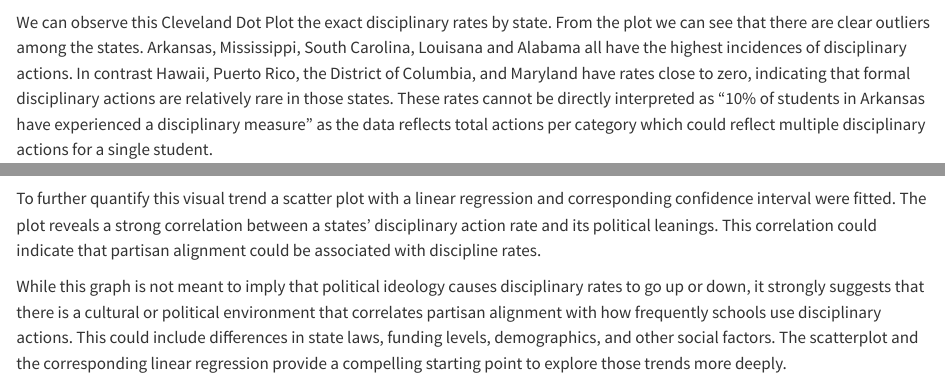
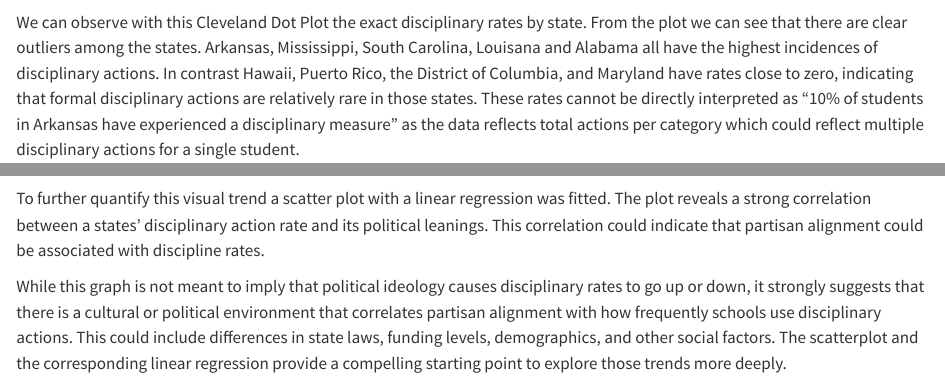
Before and after one commit to Deepthi-Rao/school-to-prison-pipeline, a Quarto document (results.qmd): the page in a window 1100 px wide, from 8400 px down, and a second part further down, joined at a grey line. Rendered offline with R 4.5, knitr and Pandoc in place of Quarto, with nearby package versions; some code elsewhere in the file could not run offline; long lines of code are wrapped.

Commit message:
fixing conclusion

````diff
--- a/results.qmd
+++ b/results.qmd
@@ -327,7 +327,7 @@ ggplot(state_disc,
 
 ```
 
-We can observe this Cleveland Dot Plot the exact disciplinary rates by state. From the plot we can see that there are clear outliers among the states. Arkansas, Mississippi, South Carolina, Louisana and Alabama all have the highest incidences of disciplinary actions. In contrast Hawaii, Puerto Rico, the District of Columbia, and Maryland have rates close to zero, indicating that formal disciplinary actions are relatively rare in those states. These rates cannot be directly interpreted as "10% of students in Arkansas have experienced a disciplinary measure" as the data reflects total actions per category which could reflect multiple disciplinary actions for a single student.
+We can observe with this Cleveland Dot Plot the exact disciplinary rates by state. From the plot we can see that there are clear outliers among the states. Arkansas, Mississippi, South Carolina, Louisana and Alabama all have the highest incidences of disciplinary actions. In contrast Hawaii, Puerto Rico, the District of Columbia, and Maryland have rates close to zero, indicating that formal disciplinary actions are relatively rare in those states. These rates cannot be directly interpreted as "10% of students in Arkansas have experienced a disciplinary measure" as the data reflects total actions per category which could reflect multiple disciplinary actions for a single student.
 
 ```{r}
 library(dplyr)
@@ -568,7 +568,7 @@ ggplot(joined, aes(x = rate_per, y = margin_share)) +
 
 ```
 
-To further quantify this visual trend a scatter plot with a linear regression and corresponding confidence interval were fitted. The plot reveals a strong correlation between a states' disciplinary action rate and its political leanings. This correlation could indicate that partisan alignment could be associated with discipline rates.
+To further quantify this visual trend a scatter plot with a linear regression was fitted. The plot reveals a strong correlation between a states' disciplinary action rate and its political leanings. This correlation could indicate that partisan alignment could be associated with discipline rates.
 
 While this graph is not meant to imply that political ideology causes disciplinary rates to go up or down, it strongly suggests that there is a cultural or political environment that correlates partisan alignment with how frequently schools use disciplinary actions. This could include differences in state laws, funding levels, demographics, and other social factors. The scatterplot and the corresponding linear regression provide a compelling starting point to explore those trends more deeply.
 
````
Also changed, not shown: results.rmarkdown (+2 -2 lines), 2 other files.
